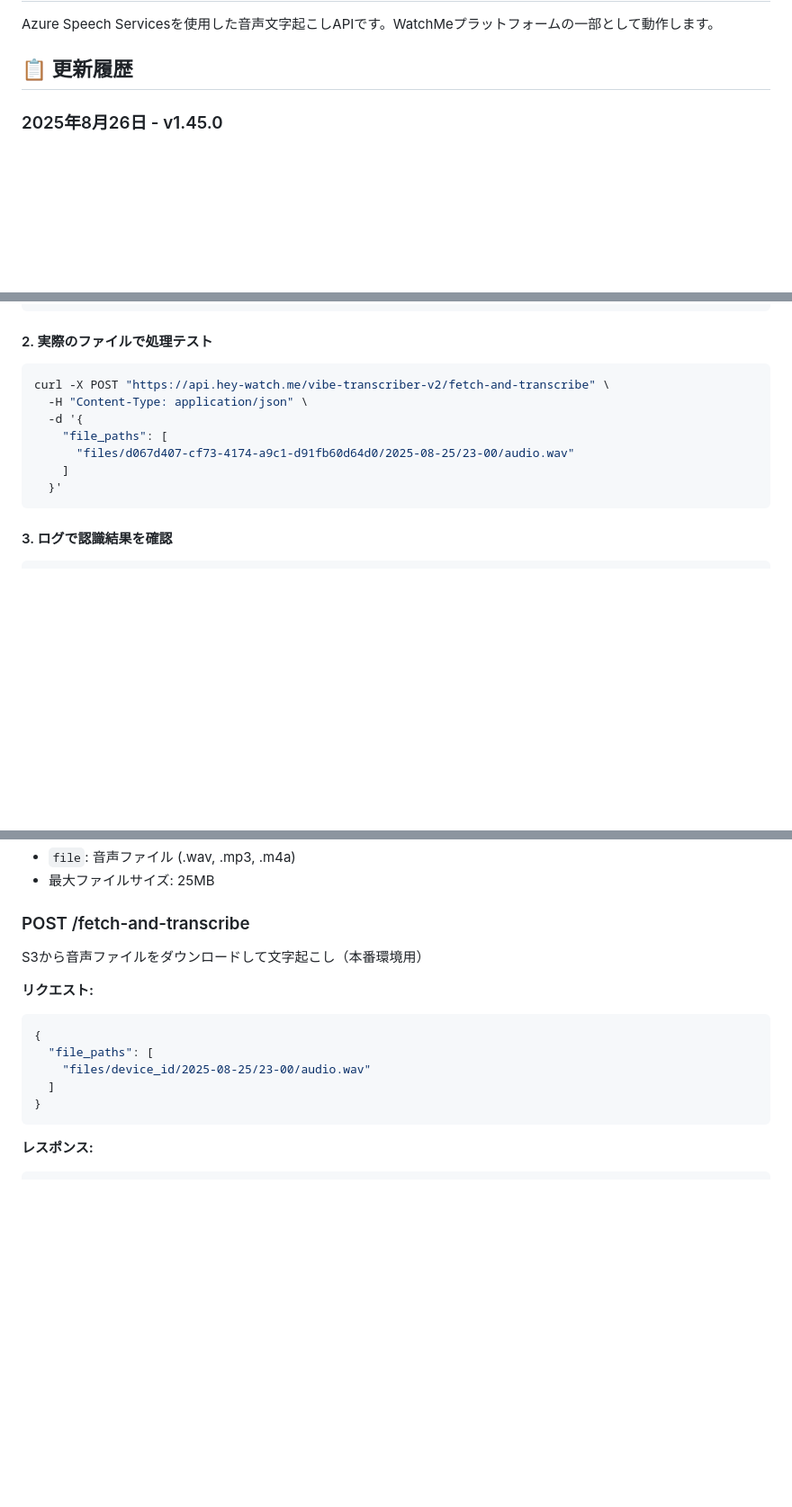
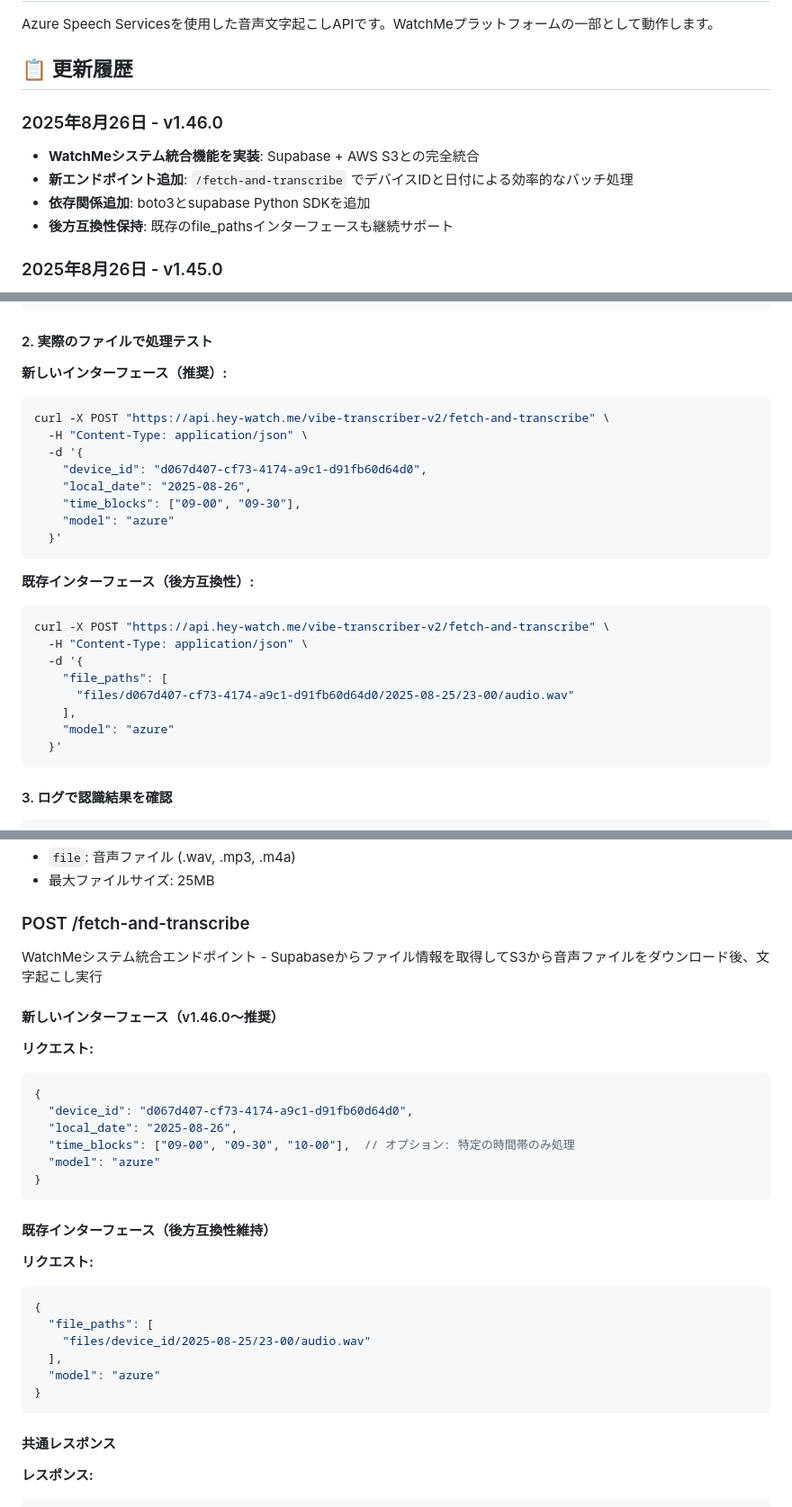
Before and after one commit to hey-watchme/api-asr-azure, a Markdown page: README.md, 3 parts joined by grey strips. Shown at 90% size. GitHub-like rendering; blank space fills up the shorter version.

Commit message:
docs: README更新 - WatchMeシステム統合機能のドキュメント化
- v1.46.0の新機能を追加: Supabase + S3統合によるバッチ処理
- 新しいインターフェース（device_id + local_date）のAPI仕様を詳細化
- 環境設定セクションに必須となった依存関係（boto3, supabase）を明記
- 動作確認手順を新旧インターフェース両方に対応
- 技術仕様セクションに統合システム情報を追加
- 後方互換性維持についても明確に記載

🤖 Generated with [Claude Code](https://claude.ai/code)

Co-Authored-By: Claude <noreply@anthropic.com>

````diff
--- a/README.md
+++ b/README.md
@@ -3,6 +3,12 @@
 Azure Speech Servicesを使用した音声文字起こしAPIです。WatchMeプラットフォームの一部として動作します。
 
 ## 📋 更新履歴
+
+### 2025年8月26日 - v1.46.0
+- **WatchMeシステム統合機能を実装**: Supabase + AWS S3との完全統合
+- **新エンドポイント追加**: `/fetch-and-transcribe` でデバイスIDと日付による効率的なバッチ処理
+- **依存関係追加**: boto3とsupabase Python SDKを追加
+- **後方互換性保持**: 既存のfile_pathsインターフェースも継続サポート
 
 ### 2025年8月26日 - v1.45.0
 - **Azure Speech SDK を最新版にアップグレード**: 1.34.0 → 1.45.0
@@ -152,13 +159,27 @@ curl https://api.hey-watch.me/vibe-transcriber-v2/
 
 #### 2. 実際のファイルで処理テスト
 
+**新しいインターフェース（推奨）:**
+```bash
+curl -X POST "https://api.hey-watch.me/vibe-transcriber-v2/fetch-and-transcribe" \
+  -H "Content-Type: application/json" \
+  -d '{
+    "device_id": "d067d407-cf73-4174-a9c1-d91fb60d64d0",
+    "local_date": "2025-08-26",
+    "time_blocks": ["09-00", "09-30"],
+    "model": "azure"
+  }'
+```
+
+**既存インターフェース（後方互換性）:**
 ```bash
 curl -X POST "https://api.hey-watch.me/vibe-transcriber-v2/fetch-and-transcribe" \
   -H "Content-Type: application/json" \
   -d '{
     "file_paths": [
       "files/d067d407-cf73-4174-a9c1-d91fb60d64d0/2025-08-25/23-00/audio.wav"
-    ]
+    ],
+    "model": "azure"
   }'
 ```
 
@@ -182,16 +203,33 @@ docker logs vibe-transcriber-v2 --tail 50 | grep "認識"
 
 ### POST /fetch-and-transcribe
 
-S3から音声ファイルをダウンロードして文字起こし（本番環境用）
+WatchMeシステム統合エンドポイント - Supabaseからファイル情報を取得してS3から音声ファイルをダウンロード後、文字起こし実行
+
+#### 新しいインターフェース（v1.46.0〜推奨）
+
+**リクエスト:**
+```json
+{
+  "device_id": "d067d407-cf73-4174-a9c1-d91fb60d64d0",
+  "local_date": "2025-08-26",
+  "time_blocks": ["09-00", "09-30", "10-00"],  // オプション: 特定の時間帯のみ処理
+  "model": "azure"
+}
+```
+
+#### 既存インターフェース（後方互換性維持）
 
 **リクエスト:**
 ```json
 {
   "file_paths": [
     "files/device_id/2025-08-25/23-00/audio.wav"
-  ]
+  ],
+  "model": "azure"
 }
 ```
+
+#### 共通レスポンス
 
 **レスポンス:**
 ```json
````
Also changed, not shown: other parts of README.md (+6 -2 lines).
